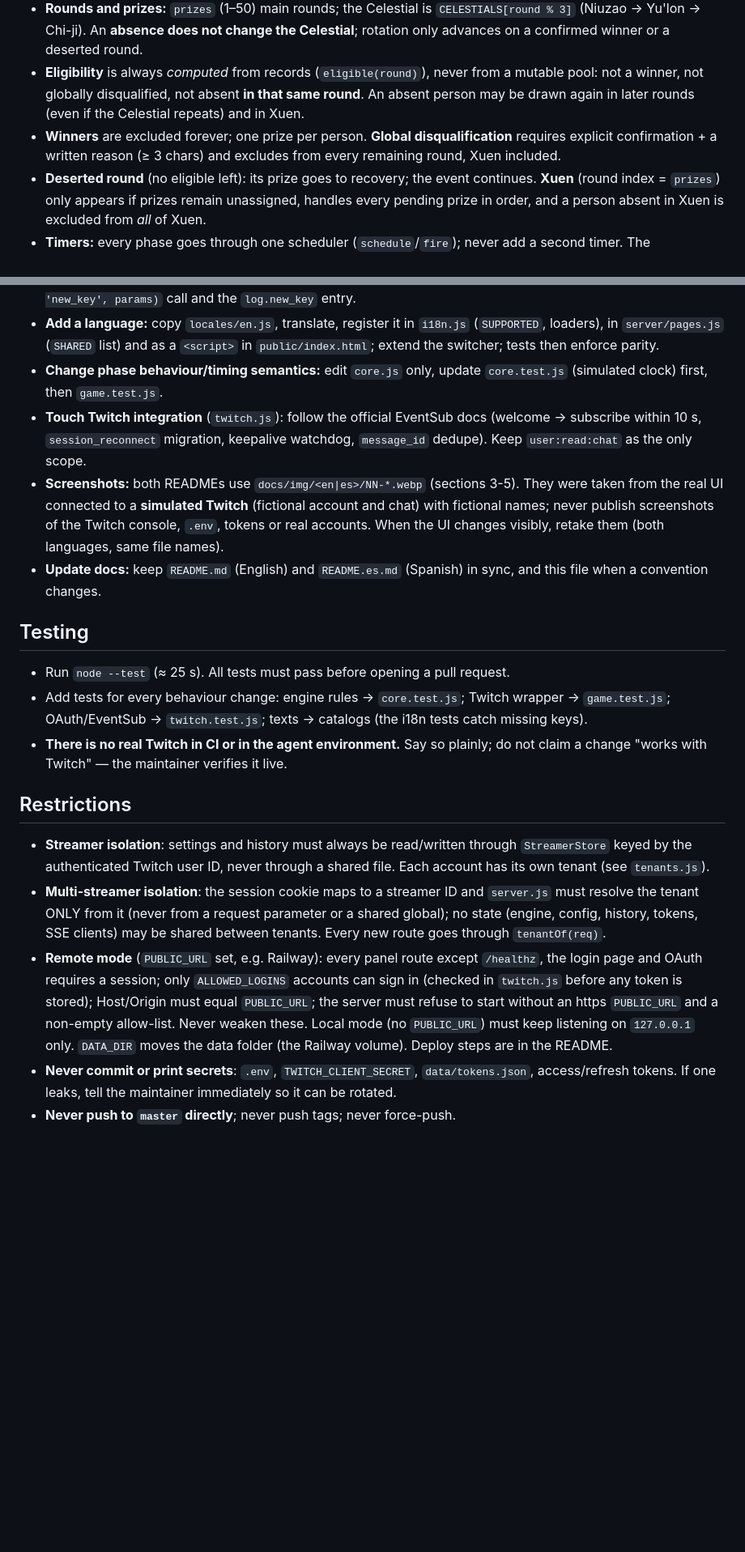
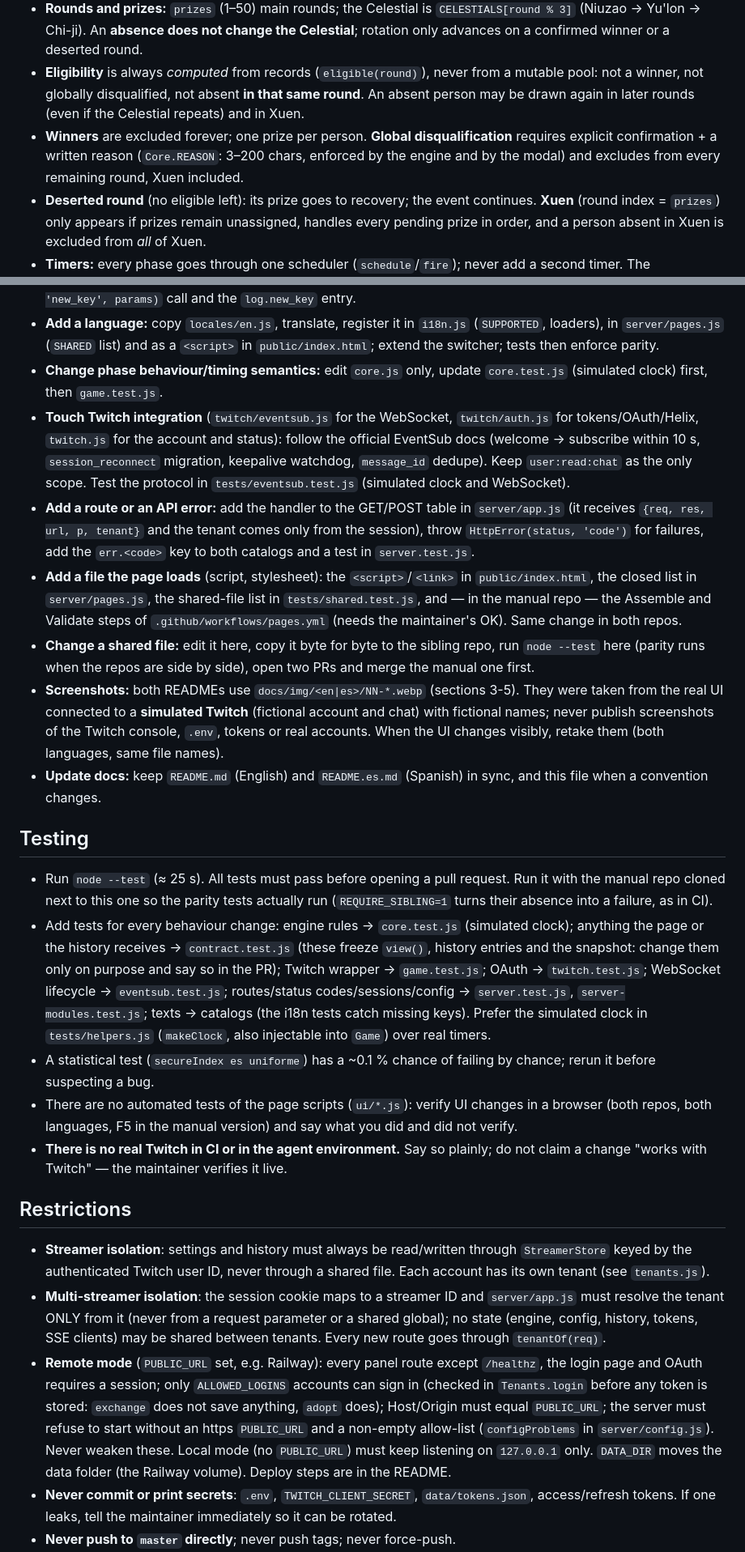
Before and after one commit to nailuj1992/fate-of-the-adventurers-twitch, a Markdown page: AGENTS.md, 2 parts joined by grey strips. Shown at 81% size. Drawn GitHub-style; blank space fills up the shorter version.

```diff
--- a/AGENTS.md
+++ b/AGENTS.md
@@ -67,7 +69,7 @@ Local web app to run a live, fair draw of in-game-time codes (prizes) for a Twit
 - **Randomness:** only `crypto.getRandomValues` with rejection sampling (`secureIndex` in `core.js`). Never `Math.random` for choosing winners. The participant list is also shuffled at start with `secureShuffle` (Fisher–Yates over `secureIndex`); with an injected `pick` (tests) the shuffle is off unless a `shuffle` is injected. A draw with a single eligible person skips the countdown and the roll. The draw happens when the countdown ends, never in advance.
 - **Rounds and prizes:** `prizes` (1–50) main rounds; the Celestial is `CELESTIALS[round % 3]` (Niuzao → Yu'lon → Chi-ji). An **absence does not change the Celestial**; rotation only advances on a confirmed winner or a deserted round.
 - **Eligibility** is always *computed* from records (`eligible(round)`), never from a mutable pool: not a winner, not globally disqualified, not absent **in that same round**. An absent person may be drawn again in later rounds (even if the Celestial repeats) and in Xuen.
-- **Winners** are excluded forever; one prize per person. **Global disqualification** requires explicit confirmation + a written reason (≥ 3 chars) and excludes from every remaining round, Xuen included.
+- **Winners** are excluded forever; one prize per person. **Global disqualification** requires explicit confirmation + a written reason (`Core.REASON`: 3–200 chars, enforced by the engine and by the modal) and excludes from every remaining round, Xuen included.
 - **Deserted round** (no eligible left): its prize goes to recovery; the event continues. **Xuen** (round index = `prizes`) only appears if prizes remain unassigned, handles every pending prize in order, and a person absent in Xuen is excluded from *all* of Xuen.
 - **Timers:** every phase goes through one scheduler (`schedule`/`fire`); never add a second timer. The confirmation clock starts when the **reveal ends** (chat is listened to from the start of the reveal); animations never consume it. The server owns the deadline; the page only draws it and never decides win/lose.
 - **Resolution:** `settle()` is the single resolution point — first valid result wins; an expired deadline is processed once; after `deadline + lateSec` messages are rejected.
@@ -92,21 +98,26 @@ Local web app to run a live, fair draw of in-game-time codes (prizes) for a Twit
 - **Change or add a message:** edit the key in **both** catalogs; if it is a new engine log, add the `this.log(..., 'new_key', params)` call and the `log.new_key` entry.
 - **Add a language:** copy `locales/en.js`, translate, register it in `i18n.js` (`SUPPORTED`, loaders), in `server/pages.js` (`SHARED` list) and as a `<script>` in `public/index.html`; extend the switcher; tests then enforce parity.
 - **Change phase behaviour/timing semantics:** edit `core.js` only, update `core.test.js` (simulated clock) first, then `game.test.js`.
-- **Touch Twitch integration** (`twitch.js`): follow the official EventSub docs (welcome → subscribe within 10 s, `session_reconnect` migration, keepalive watchdog, `message_id` dedupe). Keep `user:read:chat` as the only scope.
+- **Touch Twitch integration** (`twitch/eventsub.js` for the WebSocket, `twitch/auth.js` for tokens/OAuth/Helix, `twitch.js` for the account and status): follow the official EventSub docs (welcome → subscribe within 10 s, `session_reconnect` migration, keepalive watchdog, `message_id` dedupe). Keep `user:read:chat` as the only scope. Test the protocol in `tests/eventsub.test.js` (simulated clock and WebSocket).
+- **Add a route or an API error:** add the handler to the GET/POST table in `server/app.js` (it receives `{req, res, url, p, tenant}` and the tenant comes only from the session), throw `HttpError(status, 'code')` for failures, add the `err.<code>` key to both catalogs and a test in `server.test.js`.
+- **Add a file the page loads** (script, stylesheet): the `<script>`/`<link>` in `public/index.html`, the closed list in `server/pages.js`, the shared-file list in `tests/shared.test.js`, and — in the manual repo — the Assemble and Validate steps of `.github/workflows/pages.yml` (needs the maintainer's OK). Same change in both repos.
+- **Change a shared file:** edit it here, copy it byte for byte to the sibling repo, run `node --test` here (parity runs when the repos are side by side), open two PRs and merge the manual one first.
 - **Screenshots:** both READMEs use `docs/img/<en|es>/NN-*.webp` (sections 3-5). They were taken from the real UI connected to a **simulated Twitch** (fictional account and chat) with fictional names; never publish screenshots of the Twitch console, `.env`, tokens or real accounts. When the UI changes visibly, retake them (both languages, same file names).
 - **Update docs:** keep `README.md` (English) and `README.es.md` (Spanish) in sync, and this file when a convention changes.
 
 ## Testing
 
-- Run `node --test` (≈ 25 s). All tests must pass before opening a pull request.
-- Add tests for every behaviour change: engine rules → `core.test.js`; Twitch wrapper → `game.test.js`; OAuth/EventSub → `twitch.test.js`; texts → catalogs (the i18n tests catch missing keys).
+- Run `node --test` (≈ 25 s). All tests must pass before opening a pull request. Run it with the manual repo cloned next to this one so the parity tests actually run (`REQUIRE_SIBLING=1` turns their absence into a failure, as in CI).
+- Add tests for every behaviour change: engine rules → `core.test.js` (simulated clock); anything the page or the history receives → `contract.test.js` (these freeze `view()`, history entries and the snapshot: change them only on purpose and say so in the PR); Twitch wrapper → `game.test.js`; OAuth → `twitch.test.js`; WebSocket lifecycle → `eventsub.test.js`; routes/status codes/sessions/config → `server.test.js`, `server-modules.test.js`; texts → catalogs (the i18n tests catch missing keys). Prefer the simulated clock in `tests/helpers.js` (`makeClock`, also injectable into `Game`) over real timers.
+- A statistical test (`secureIndex es uniforme`) has a ~0.1 % chance of failing by chance; rerun it before suspecting a bug.
+- There are no automated tests of the page scripts (`ui/*.js`): verify UI changes in a browser (both repos, both languages, F5 in the manual version) and say what you did and did not verify.
 - **There is no real Twitch in CI or in the agent environment.** Say so plainly; do not claim a change "works with Twitch" — the maintainer verifies it live.
 
 ## Restrictions
 
 - **Streamer isolation**: settings and history must always be read/written through `StreamerStore` keyed by the authenticated Twitch user ID, never through a shared file. Each account has its own tenant (see `tenants.js`).
-- **Multi-streamer isolation**: the session cookie maps to a streamer ID and `server.js` must resolve the tenant ONLY from it (never from a request parameter or a shared global); no state (engine, config, history, tokens, SSE clients) may be shared between tenants. Every new route goes through `tenantOf(req)`.
-- **Remote mode** (`PUBLIC_URL` set, e.g. Railway): every panel route except `/healthz`, the login page and OAuth requires a session; only `ALLOWED_LOGINS` accounts can sign in (checked in `twitch.js` before any token is stored); Host/Origin must equal `PUBLIC_URL`; the server must refuse to start without an https `PUBLIC_URL` and a non-empty allow-list. Never weaken these. Local mode (no `PUBLIC_URL`) must keep listening on `127.0.0.1` only. `DATA_DIR` moves the data folder (the Railway volume). Deploy steps are in the README.
+- **Multi-streamer isolation**: the session cookie maps to a streamer ID and `server/app.js` must resolve the tenant ONLY from it (never from a request parameter or a shared global); no state (engine, config, history, tokens, SSE clients) may be shared between tenants. Every new route goes through `tenantOf(req)`.
+- **Remote mode** (`PUBLIC_URL` set, e.g. Railway): every panel route except `/healthz`, the login page and OAuth requires a session; only `ALLOWED_LOGINS` accounts can sign in (checked in `Tenants.login` before any token is stored: `exchange` does not save anything, `adopt` does); Host/Origin must equal `PUBLIC_URL`; the server must refuse to start without an https `PUBLIC_URL` and a non-empty allow-list (`configProblems` in `server/config.js`). Never weaken these. Local mode (no `PUBLIC_URL`) must keep listening on `127.0.0.1` only. `DATA_DIR` moves the data folder (the Railway volume). Deploy steps are in the README.
 - **Never commit or print secrets**: `.env`, `TWITCH_CLIENT_SECRET`, `data/tokens.json`, access/refresh tokens. If one leaks, tell the maintainer immediately so it can be rotated.
 - **Never push to `master` directly**; never push tags; never force-push.
 - Never request additional Twitch scopes or store tokens in the browser. Tokens and the client secret stay server-side.
```
Also changed, not shown: other parts of AGENTS.md (+7 -1 lines), README.es.md (+4 -2 lines), README.md (+4 -2 lines).
